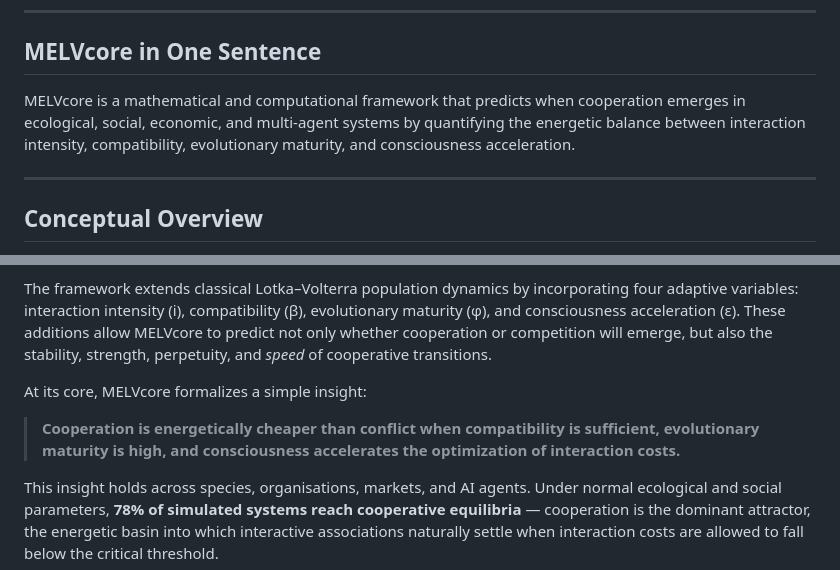
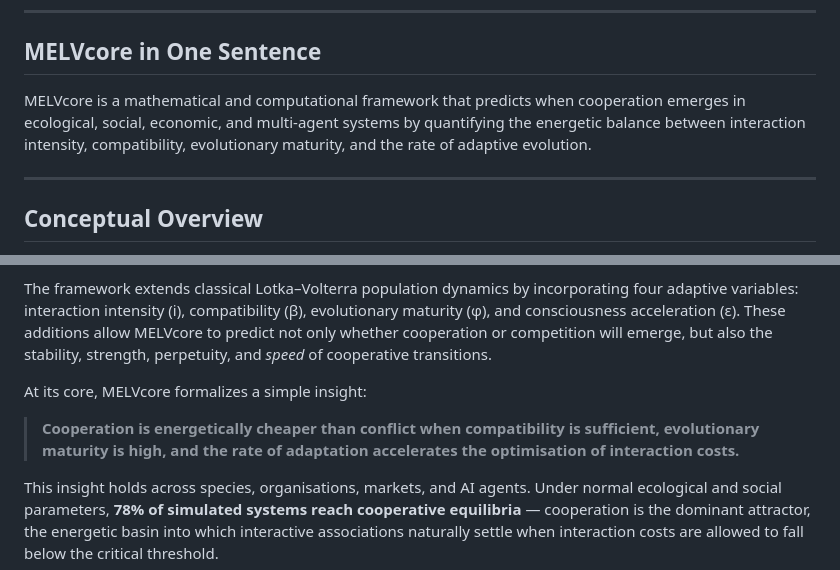
Before and after one commit to NaturesHolismMELV/melv-core, a Markdown page: README.md, 2 parts joined by grey strips. Rendered like a GitHub page.

```diff
--- a/README.md
+++ b/README.md
@@ -8,7 +8,7 @@
 
 ## MELVcore in One Sentence
 
-MELVcore is a mathematical and computational framework that predicts when cooperation emerges in ecological, social, economic, and multi-agent systems by quantifying the energetic balance between interaction intensity, compatibility, evolutionary maturity, and consciousness acceleration.
+MELVcore is a mathematical and computational framework that predicts when cooperation emerges in ecological, social, economic, and multi-agent systems by quantifying the energetic balance between interaction intensity, compatibility, evolutionary maturity, and the rate of adaptive evolution.
 
 ---
 
@@ -20,7 +20,7 @@ The framework extends classical Lotka–Volterra population dynamics by incorpor
 
 At its core, MELVcore formalizes a simple insight:
 
-> **Cooperation is energetically cheaper than conflict when compatibility is sufficient, evolutionary maturity is high, and consciousness accelerates the optimization of interaction costs.**
+> **Cooperation is energetically cheaper than conflict when compatibility is sufficient, evolutionary maturity is high, and the rate of adaptation accelerates the optimisation of interaction costs.**
 
 This insight holds across species, organisations, markets, and AI agents. Under normal ecological and social parameters, **78% of simulated systems reach cooperative equilibria** — cooperation is the dominant attractor, the energetic basin into which interactive associations naturally settle when interaction costs are allowed to fall below the critical threshold.
 
```
